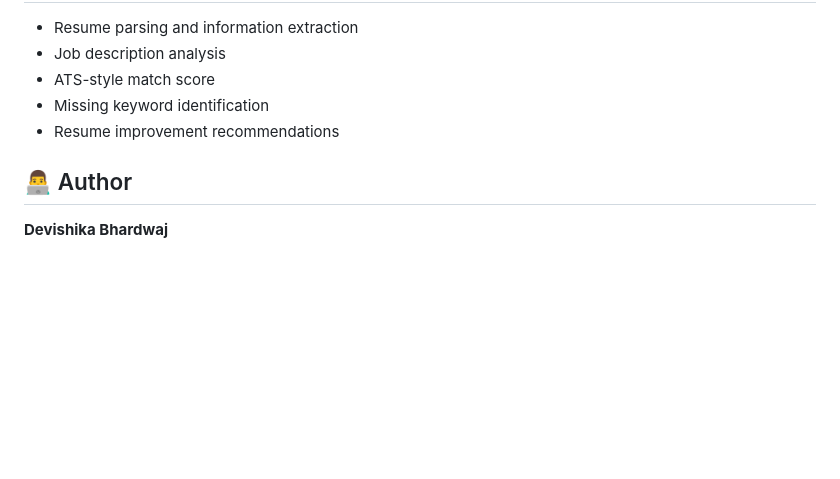
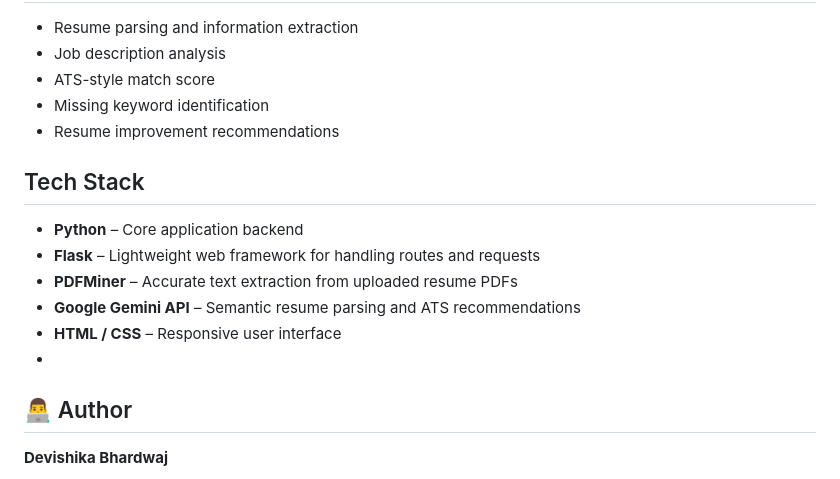
Before and after one commit to bhardwajdevishika-sys/smart-resume-analyzer, a Markdown page: README.md, the part around the change. Drawn GitHub-style; blank space fills up the shorter version.

Commit message:
Add tech stack details

```diff
--- a/README.md
+++ b/README.md
@@ -393,6 +393,14 @@ If you would like to contribute:
 - Missing keyword identification
 - Resume improvement recommendations
 
+## Tech Stack
+
+- **Python** – Core application backend
+- **Flask** – Lightweight web framework for handling routes and requests
+- **PDFMiner** – Accurate text extraction from uploaded resume PDFs
+- **Google Gemini API** – Semantic resume parsing and ATS recommendations
+- **HTML / CSS** – Responsive user interface
+-
 ## 👨‍💻 Author
 
 **Devishika Bhardwaj**
```
